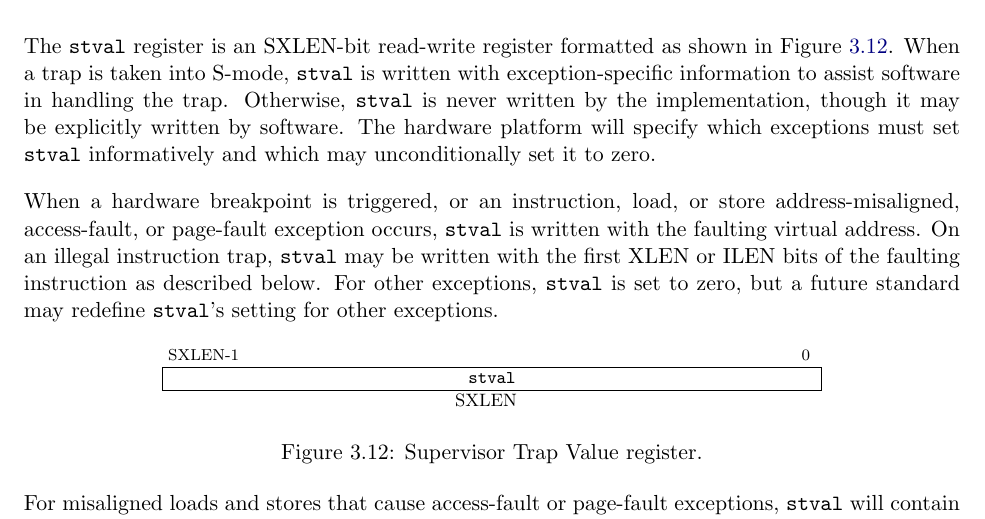
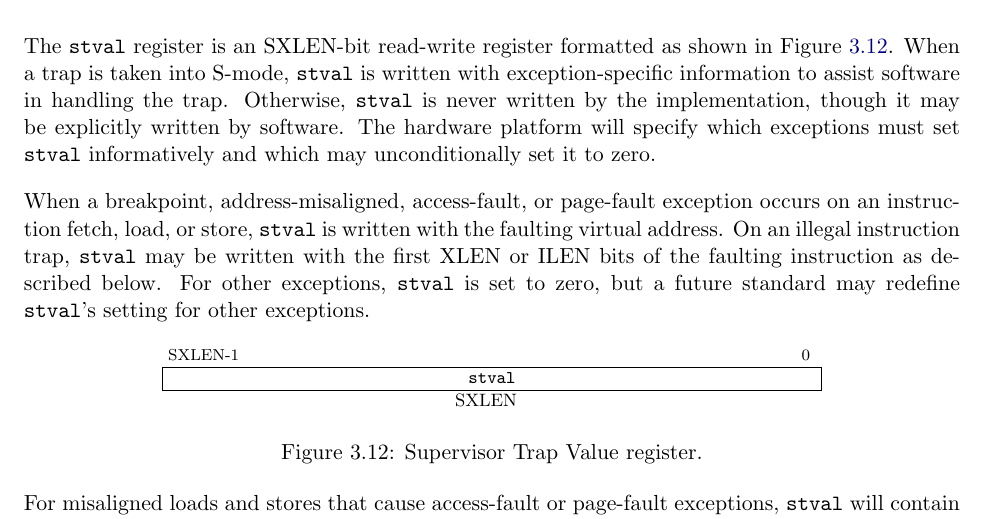
Before and after one commit to riscv/riscv-isa-manual, a LaTeX thesis (src/riscv-privileged.tex, which reads src/supervisor.tex): part of page 79 of 129, cut so that both start at the same text. Compiled offline with pdfLaTeX.

Commit message:
Both HWBPs and EBREAKs populate mtval (#601)
This is a normative change, but it is backwards compatible, since writing 0
to mtval remains a legal option.

Resolves #600

```diff
--- a/src/supervisor.tex
+++ b/src/supervisor.tex
@@ -727,8 +727,9 @@ which exceptions must set {\tt stval} informatively and which may
 unconditionally set it to zero.
 
 
-When a hardware breakpoint is triggered, or an instruction, load, or
-store address-misaligned, access-fault, or page-fault exception occurs, {\tt stval}
+When a breakpoint,
+address-misaligned, access-fault, or page-fault exception occurs
+on an instruction fetch, load, or store, {\tt stval}
 is written with the faulting virtual address.  On an illegal instruction trap,
 {\tt stval} may be written with the first XLEN or ILEN bits of the faulting
 instruction as described below.  For other exceptions, {\tt stval} is set to
```
Also changed, not shown: src/machine.tex (+1 -1 lines).
